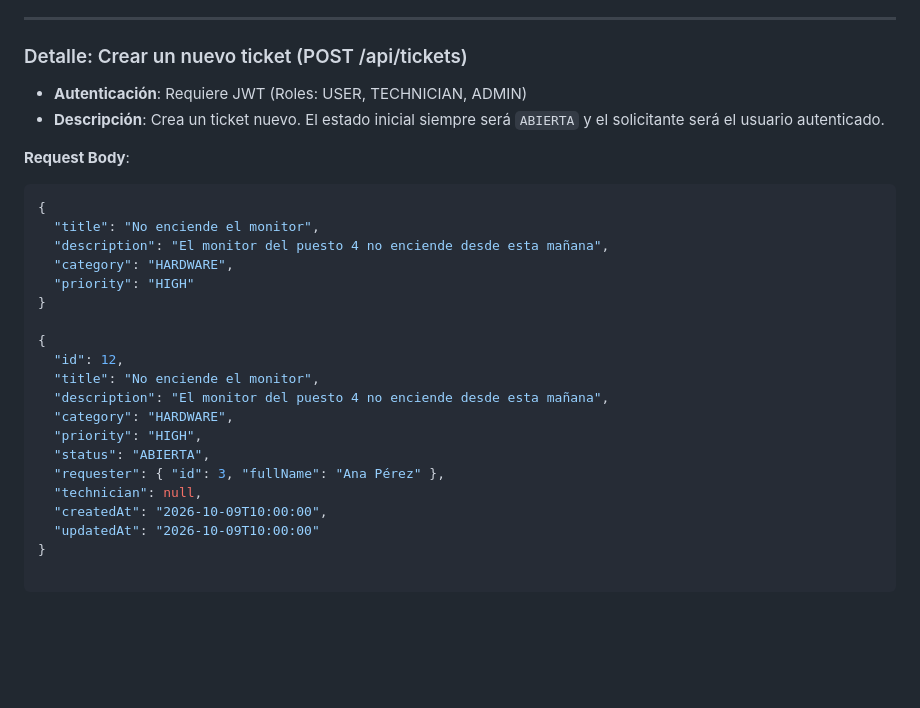
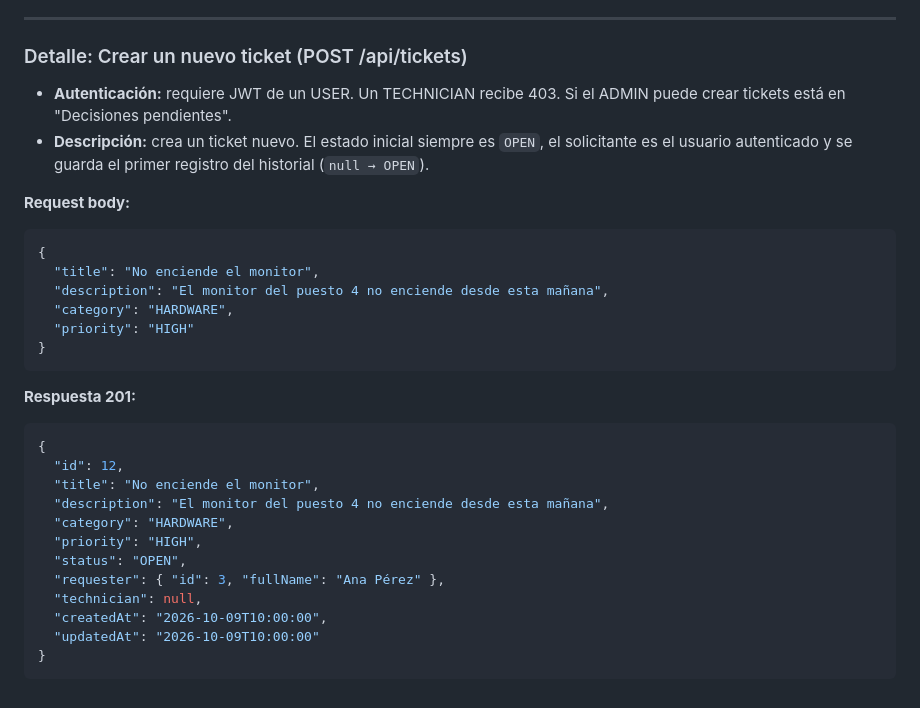
Before and after one commit to Mic022/CampusDesk_Springboot_Proyect, a Markdown page: docs/api-contract.md, the part around the change. Drawn GitHub-style; blank space fills up the shorter version.

Commit message:
docs(api): fix POST /tickets detail to match contract (USER only, OPEN)

````diff
--- a/docs/api-contract.md
+++ b/docs/api-contract.md
@@ -109,10 +109,12 @@ Validaciones propuestas: `title` de 5 a 150 caracteres, `description` de 10 a 20
 ---
 
 ### Detalle: Crear un nuevo ticket (POST /api/tickets)
-- **Autenticación**: Requiere JWT (Roles: USER, TECHNICIAN, ADMIN)
-- **Descripción**: Crea un ticket nuevo. El estado inicial siempre será `ABIERTA` y el solicitante será el usuario autenticado.
 
-**Request Body**:
+- **Autenticación:** requiere JWT de un USER. Un TECHNICIAN recibe 403. Si el ADMIN puede crear tickets está en "Decisiones pendientes".
+- **Descripción:** crea un ticket nuevo. El estado inicial siempre es `OPEN`, el solicitante es el usuario autenticado y se guarda el primer registro del historial (`null → OPEN`).
+
+**Request body:**
+
 ```json
 {
   "title": "No enciende el monitor",
@@ -120,16 +122,21 @@ Validaciones propuestas: `title` de 5 a 150 caracteres, `description` de 10 a 20
   "category": "HARDWARE",
   "priority": "HIGH"
 }
+```
 
+**Respuesta 201:**
+
+```json
 {
   "id": 12,
   "title": "No enciende el monitor",
   "description": "El monitor del puesto 4 no enciende desde esta mañana",
   "category": "HARDWARE",
   "priority": "HIGH",
-  "status": "ABIERTA",
+  "status": "OPEN",
   "requester": { "id": 3, "fullName": "Ana Pérez" },
   "technician": null,
   "createdAt": "2026-10-09T10:00:00",
   "updatedAt": "2026-10-09T10:00:00"
 }
+```
````
